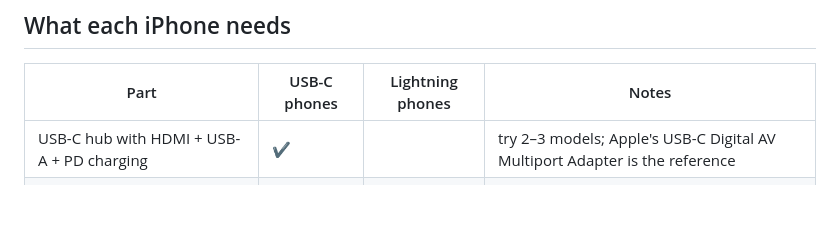
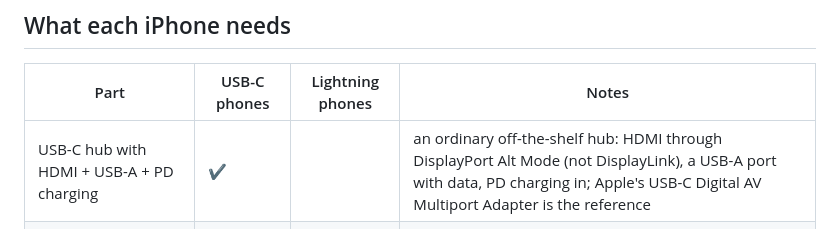
Before and after one commit to pravrilgreen/iphone-hid, a Markdown page: README.md, the part around the change. Drawn GitHub-style; blank space fills up the shorter version.

```diff
--- a/README.md
+++ b/README.md
@@ -215,7 +215,7 @@ click away.
 
 | Part | USB-C phones | Lightning phones | Notes |
 |---|---|---|---|
-| USB-C hub with HDMI + USB-A + PD charging | ✔ | | try 2–3 models; Apple's USB-C Digital AV Multiport Adapter is the reference |
+| USB-C hub with HDMI + USB-A + PD charging | ✔ | | an ordinary off-the-shelf hub: HDMI through DisplayPort Alt Mode (not DisplayLink), a USB-A port with data, PD charging in; Apple's USB-C Digital AV Multiport Adapter is the reference |
 | CH9329 cable (CH9329 + CH340, USB-A on both ends) | ✔ | | ready to use, no soldering |
 | Apple Lightning Digital AV Adapter | | ✔ | genuine Apple only |
 | ESP32-S3 DevKit | optional | ✔ | firmware in this repository (Bluetooth or USB mode) |
```
Also changed, not shown: docs/phase0-checklist.md (+14 -0 lines).
